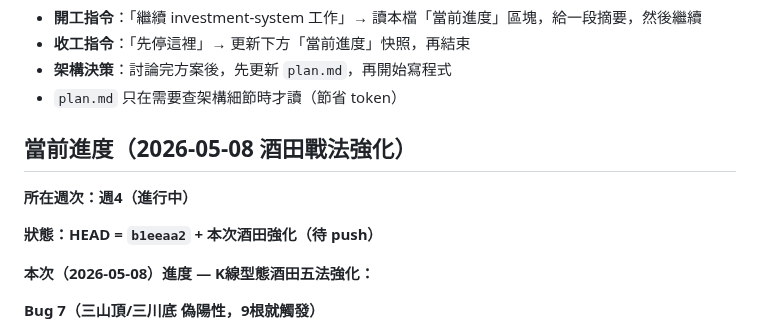
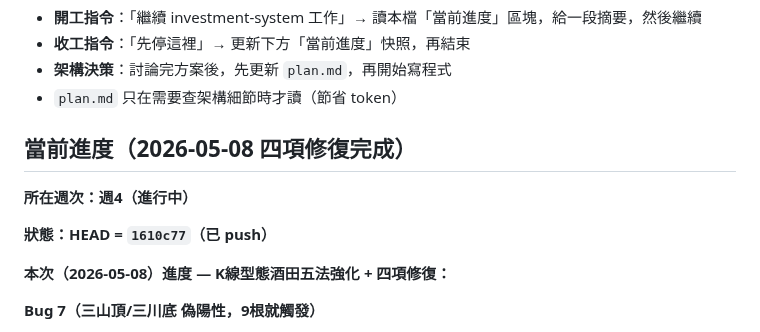
Before and after one commit to Jason690926/investment-system, a Markdown page: CLAUDE.md, the part around one of its changes. Drawn GitHub-style.

```diff
--- a/CLAUDE.md
+++ b/CLAUDE.md
@@ -6,13 +6,13 @@
 - **架構決策**：討論完方案後，先更新 `plan.md`，再開始寫程式
 - `plan.md` 只在需要查架構細節時才讀（節省 token）
 
-## 當前進度（2026-05-08 酒田戰法強化）
+## 當前進度（2026-05-08 四項修復完成）
 
 **所在週次：週4（進行中）**
 
-**狀態：HEAD = `b1eeaa2` + 本次酒田強化（待 push）**
+**狀態：HEAD = `1610c77`（已 push）**
 
-**本次（2026-05-08）進度 — K線型態酒田五法強化：**
+**本次（2026-05-08）進度 — K線型態酒田五法強化 + 四項修復：**
 
 **Bug 7（三山頂/三川底 偽陽性，9根就觸發）**
 - ✅ 根因：用固定 bar index (`highs[2]`, `highs[6]`) 而非真實局部高低點；窗口只有 9 根，遠不足
```
Also changed, not shown: other parts of CLAUDE.md (+32 -5 lines).
